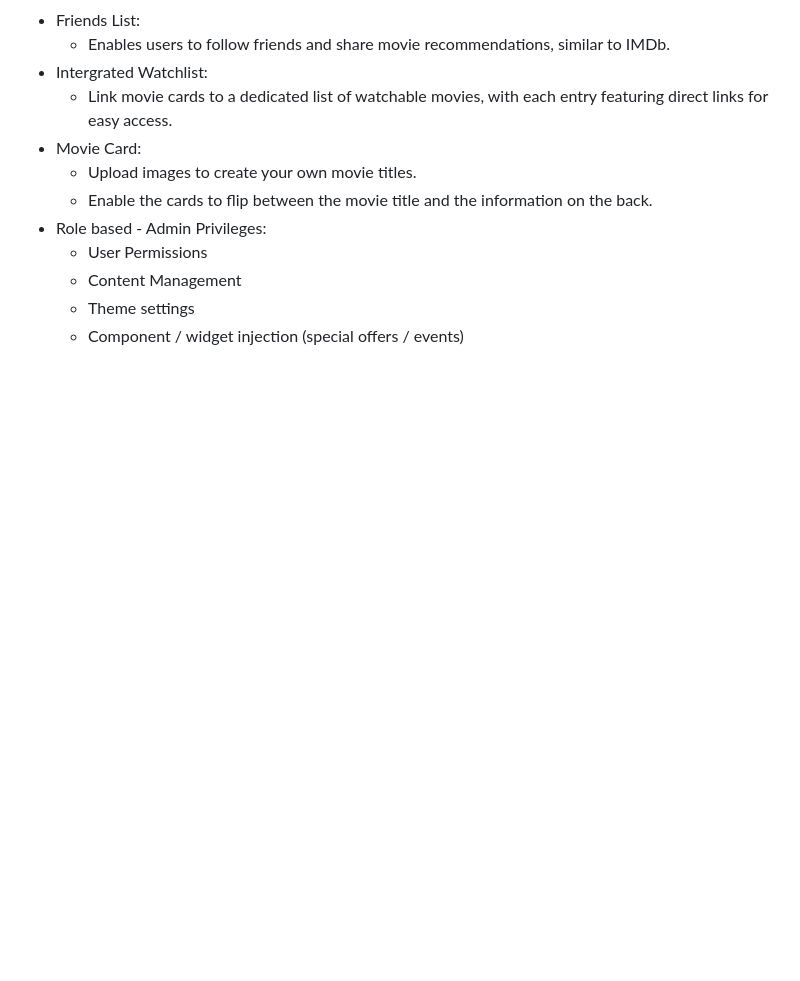
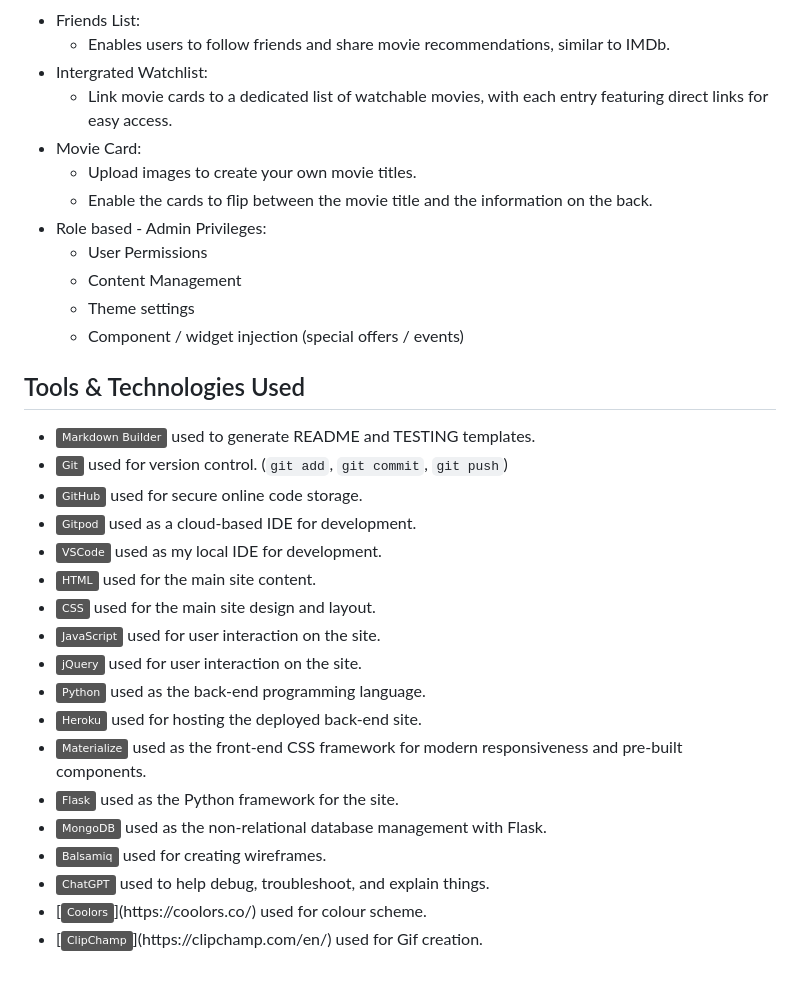
Before and after one commit to patrickaod/CineVault, a Markdown page: README.md, the part around the change. Rendered like a GitHub page; badges without logos; blank space fills up the shorter version.

Commit message:
Add tools and technologies

```diff
--- a/README.md
+++ b/README.md
@@ -251,3 +251,25 @@ Account
     - Content Management
     - Theme settings
     - Component / widget injection (special offers / events)
+
+
+## Tools & Technologies Used
+
+- [![Markdown Builder](https://img.shields.io/badge/Markdown_Builder-grey?logo=markdown&logoColor=000000)](https://tim.2bn.dev/markdown-builder) used to generate README and TESTING templates.
+- [![Git](https://img.shields.io/badge/Git-grey?logo=git&logoColor=F05032)](https://git-scm.com) used for version control. (`git add`, `git commit`, `git push`)
+- [![GitHub](https://img.shields.io/badge/GitHub-grey?logo=github&logoColor=181717)](https://github.com) used for secure online code storage.
+- [![Gitpod](https://img.shields.io/badge/Gitpod-grey?logo=gitpod&logoColor=FFAE33)](https://gitpod.io) used as a cloud-based IDE for development.
+- [![VSCode](https://img.shields.io/badge/VSCode-grey?logo=visualstudiocode&logoColor=007ACC)](https://code.visualstudio.com) used as my local IDE for development.
+- [![HTML](https://img.shields.io/badge/HTML-grey?logo=html5&logoColor=E34F26)](https://en.wikipedia.org/wiki/HTML) used for the main site content.
+- [![CSS](https://img.shields.io/badge/CSS-grey?logo=css3&logoColor=1572B6)](https://en.wikipedia.org/wiki/CSS) used for the main site design and layout.
+- [![JavaScript](https://img.shields.io/badge/JavaScript-grey?logo=javascript&logoColor=F7DF1E)](https://www.javascript.com) used for user interaction on the site.
+- [![jQuery](https://img.shields.io/badge/jQuery-grey?logo=jquery&logoColor=0769AD)](https://jquery.com) used for user interaction on the site.
+- [![Python](https://img.shields.io/badge/Python-grey?logo=python&logoColor=3776AB)](https://www.python.org) used as the back-end programming language.
+- [![Heroku](https://img.shields.io/badge/Heroku-grey?logo=heroku&logoColor=430098)](https://www.heroku.com) used for hosting the deployed back-end site.
+- [![Materialize](https://img.shields.io/badge/Materialize-grey?logo=materialdesign&logoColor=F5A5A8)](https://materializecss.com) used as the front-end CSS framework for modern responsiveness and pre-built components.
+- [![Flask](https://img.shields.io/badge/Flask-grey?logo=flask&logoColor=000000)](https://flask.palletsprojects.com) used as the Python framework for the site.
+- [![MongoDB](https://img.shields.io/badge/MongoDB-grey?logo=mongodb&logoColor=47A248)](https://www.mongodb.com) used as the non-relational database management with Flask.
+- [![Balsamiq](https://img.shields.io/badge/Balsamiq-grey?logo=barmenia&logoColor=CE0908)](https://balsamiq.com/wireframes) used for creating wireframes.
+- [![ChatGPT](https://img.shields.io/badge/ChatGPT-grey?logo=chromatic&logoColor=75A99C)](https://chat.openai.com) used to help debug, troubleshoot, and explain things.
+- [![Coolors](https://img.shields.io/badge/Coolors-grey?)](https://coolors.co/) used for colour scheme.
+- [![ClipChamp](https://img.shields.io/badge/ClipChamp-grey?)](https://clipchamp.com/en/) used for Gif creation.
```
